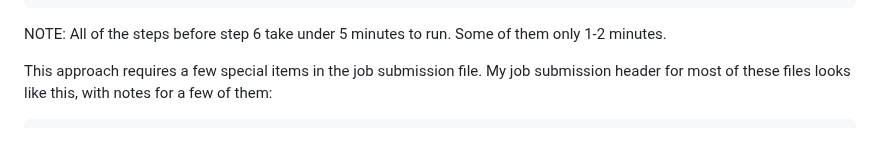
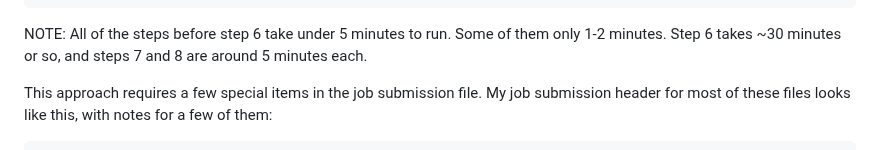
Before and after one commit to jrdupuis/UFSCar_IntTax, a Markdown page: WGS_and_GATK.md, the part around the change. GitHub-like rendering.

````diff
--- a/WGS_and_GATK.md
+++ b/WGS_and_GATK.md
@@ -142,7 +142,7 @@ drwxr-xr-x 2 jdu282 users       4096 Nov 22 14:13 RawData
 -rw-r--r-- 1 jdu282 users         72 Nov 22 14:32 seq.list
 -rw-r--r-- 1 jdu282 users        390 Nov 22 15:34 seq.path.list
 ```
-NOTE: All of the steps before step 6 take under 5 minutes to run. Some of them only 1-2 minutes.
+NOTE: All of the steps before step 6 take under 5 minutes to run. Some of them only 1-2 minutes. Step 6 takes ~30 minutes or so, and steps 7 and 8 are around 5 minutes each.
 
 This approach requires a few special items in the job submission file. My job submission header for most of these files looks like this, with notes for a few of them:
 ```
````
